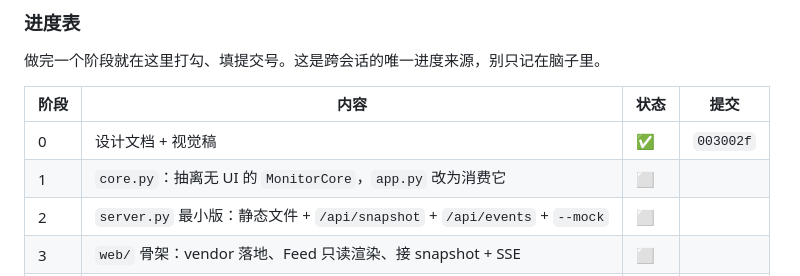
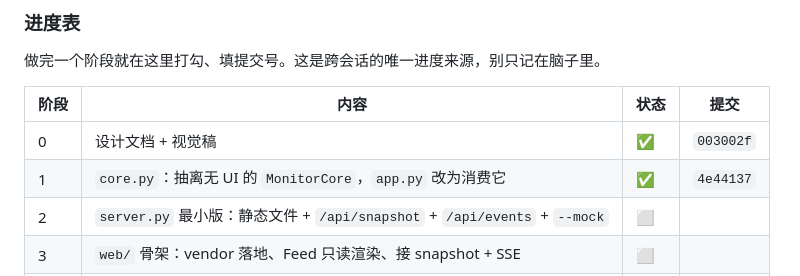
Before and after one commit to Havadking/diting, a Markdown page: docs/web-design.md, the part around the change. Drawn GitHub-style.

Commit message:
docs: 进度表勾掉阶段 1
Co-Authored-By: Claude Opus 5 <noreply@anthropic.com>

```diff
--- a/docs/web-design.md
+++ b/docs/web-design.md
@@ -225,7 +225,7 @@ App
 | 阶段 | 内容 | 状态 | 提交 |
 |---|---|---|---|
 | 0 | 设计文档 + 视觉稿 | ✅ | `003002f` |
-| 1 | `core.py`：抽离无 UI 的 `MonitorCore`，`app.py` 改为消费它 | ⬜ | |
+| 1 | `core.py`：抽离无 UI 的 `MonitorCore`，`app.py` 改为消费它 | ✅ | `4e44137` |
 | 2 | `server.py` 最小版：静态文件 + `/api/snapshot` + `/api/events` + `--mock` | ⬜ | |
 | 3 | `web/` 骨架：vendor 落地、Feed 只读渲染、接 snapshot + SSE | ⬜ | |
 | 4 | 交互：筛选、日期折叠、卡片展开、新动态角标、跟随滚动、标题未读数 | ⬜ | |
```
